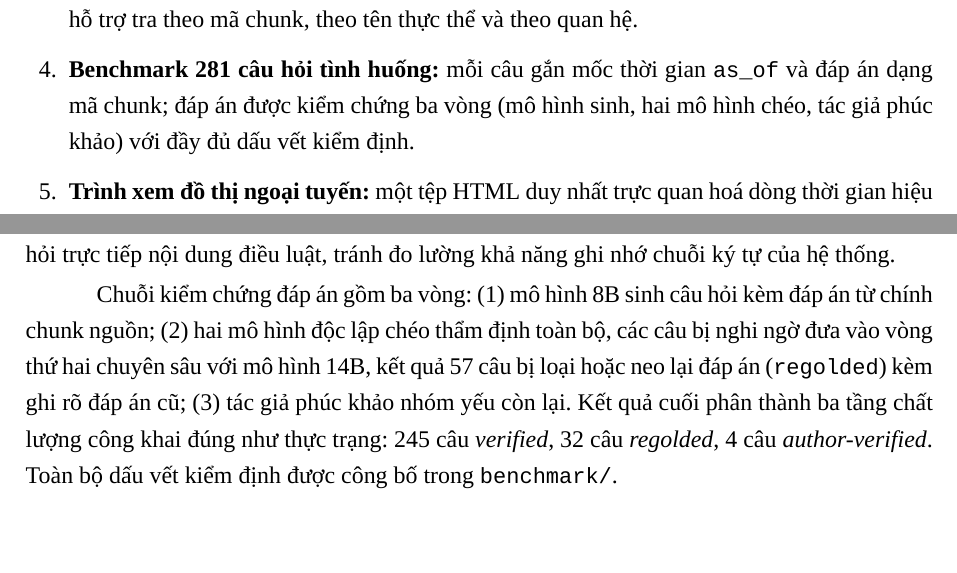
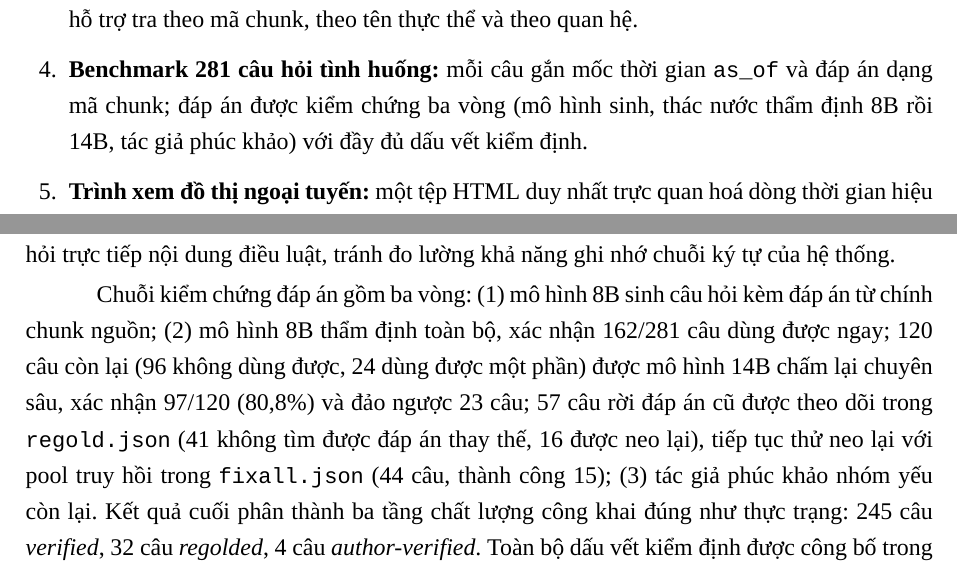
Before and after one commit to ntd25022006q/vicivil-tkg, a LaTeX document (docs/report/report.tex): two parts of pages 5 and 9 of 17, joined at a grey line, cut so that both start at the same text, the shorter picture padded with empty space. Compiled offline with XeLaTeX.

Commit message:
v1.8.0: cascade audit disclosure (verified 8B->14B trail numbers)

```diff
--- a/docs/report/report.tex
+++ b/docs/report/report.tex
@@ -152,7 +152,7 @@ ViCivil-TKG lấp khoảng trống trên bằng năm sản phẩm đi liền nha
   \item \textbf{Corpus phân cấp có mốc thời gian:} 11.267 chunk thuộc 17 văn bản luật dân sự (1996--2026), mỗi chunk mang mã ổn định dạng \texttt{Law|Dieu|Khoan|Diem} và khoảng hiệu lực kế thừa từ văn bản cha; toàn bộ đã qua bước làm sạch và kiểm soát ký tự tự động.
   \item \textbf{Đồ thị tri thức thời gian:} 33 nút văn bản với 21 cạnh \textsc{Thay-thế}/\textsc{Sửa-đổi} khai thác từ phần mở đầu văn bản hợp nhất; xuất RDF/Turtle, JSON-LD, GEXF để nạp trực tiếp vào các kho tri thức chuẩn~\cite{rdf11,jsonld}.
   \item \textbf{Chỉ mục truy hồi ba tầng:} 14.099 thực thể và 20.311 hàng quan hệ có vector 768 chiều~\cite{embeddinggemma}, hỗ trợ tra theo mã chunk, theo tên thực thể và theo quan hệ.
-  \item \textbf{Benchmark 281 câu hỏi tình huống:} mỗi câu gắn mốc thời gian \texttt{as\_of} và đáp án dạng mã chunk; đáp án được kiểm chứng ba vòng (mô hình sinh, hai mô hình chéo, tác giả phúc khảo) với đầy đủ dấu vết kiểm định.
+  \item \textbf{Benchmark 281 câu hỏi tình huống:} mỗi câu gắn mốc thời gian \texttt{as\_of} và đáp án dạng mã chunk; đáp án được kiểm chứng ba vòng (mô hình sinh, thác nước thẩm định 8B rồi 14B, tác giả phúc khảo) với đầy đủ dấu vết kiểm định.
   \item \textbf{Trình xem đồ thị ngoại tuyến:} một tệp HTML duy nhất trực quan hoá dòng thời gian hiệu lực 33 văn bản, chạy được khi không có mạng.
 \end{enumerate}
 
@@ -238,7 +238,7 @@ Tầng truy hồi chuyển corpus thành ba cấu trúc tra cứu: (i) bảng b
 
 Bộ benchmark gồm 281 câu hỏi tình huống tiếng Việt, mỗi câu gồm: đề bài tình huống thực tế (không nhắc tên điều luật), mốc thời gian \texttt{as\_of}, và tập đáp án dạng mã chunk. Câu hỏi được sinh theo kịch bản đời sống (``con đẻ muốn đổi từ họ cha sang họ mẹ cần điều kiện gì?'') thay vì hỏi trực tiếp nội dung điều luật, tránh đo lường khả năng ghi nhớ chuỗi ký tự của hệ thống.
 
-Chuỗi kiểm chứng đáp án gồm ba vòng: (1) mô hình 8B sinh câu hỏi kèm đáp án từ chính chunk nguồn; (2) hai mô hình độc lập chéo thẩm định toàn bộ, các câu bị nghi ngờ đưa vào vòng thứ hai chuyên sâu với mô hình 14B, kết quả 57 câu bị loại hoặc neo lại đáp án (\texttt{regolded}) kèm ghi rõ đáp án cũ; (3) tác giả phúc khảo nhóm yếu còn lại. Kết quả cuối phân thành ba tầng chất lượng công khai đúng như thực trạng: 245 câu \emph{verified}, 32 câu \emph{regolded}, 4 câu \emph{author-verified}. Toàn bộ dấu vết kiểm định được công bố trong \texttt{benchmark/}.
+Chuỗi kiểm chứng đáp án gồm ba vòng: (1) mô hình 8B sinh câu hỏi kèm đáp án từ chính chunk nguồn; (2) mô hình 8B thẩm định toàn bộ, xác nhận 162/281 câu dùng được ngay; 120 câu còn lại (96 không dùng được, 24 dùng được một phần) được mô hình 14B chấm lại chuyên sâu, xác nhận 97/120 (80,8\%) và đảo ngược 23 câu; 57 câu rời đáp án cũ được theo dõi trong \texttt{regold.json} (41 không tìm được đáp án thay thế, 16 được neo lại), tiếp tục thử neo lại với pool truy hồi trong \texttt{fixall.json} (44 câu, thành công 15); (3) tác giả phúc khảo nhóm yếu còn lại. Kết quả cuối phân thành ba tầng chất lượng công khai đúng như thực trạng: 245 câu \emph{verified}, 32 câu \emph{regolded}, 4 câu \emph{author-verified}. Toàn bộ dấu vết kiểm định được công bố trong \texttt{benchmark/}.
 
 \section{Kết quả chính}\label{sec:results}
 
```
